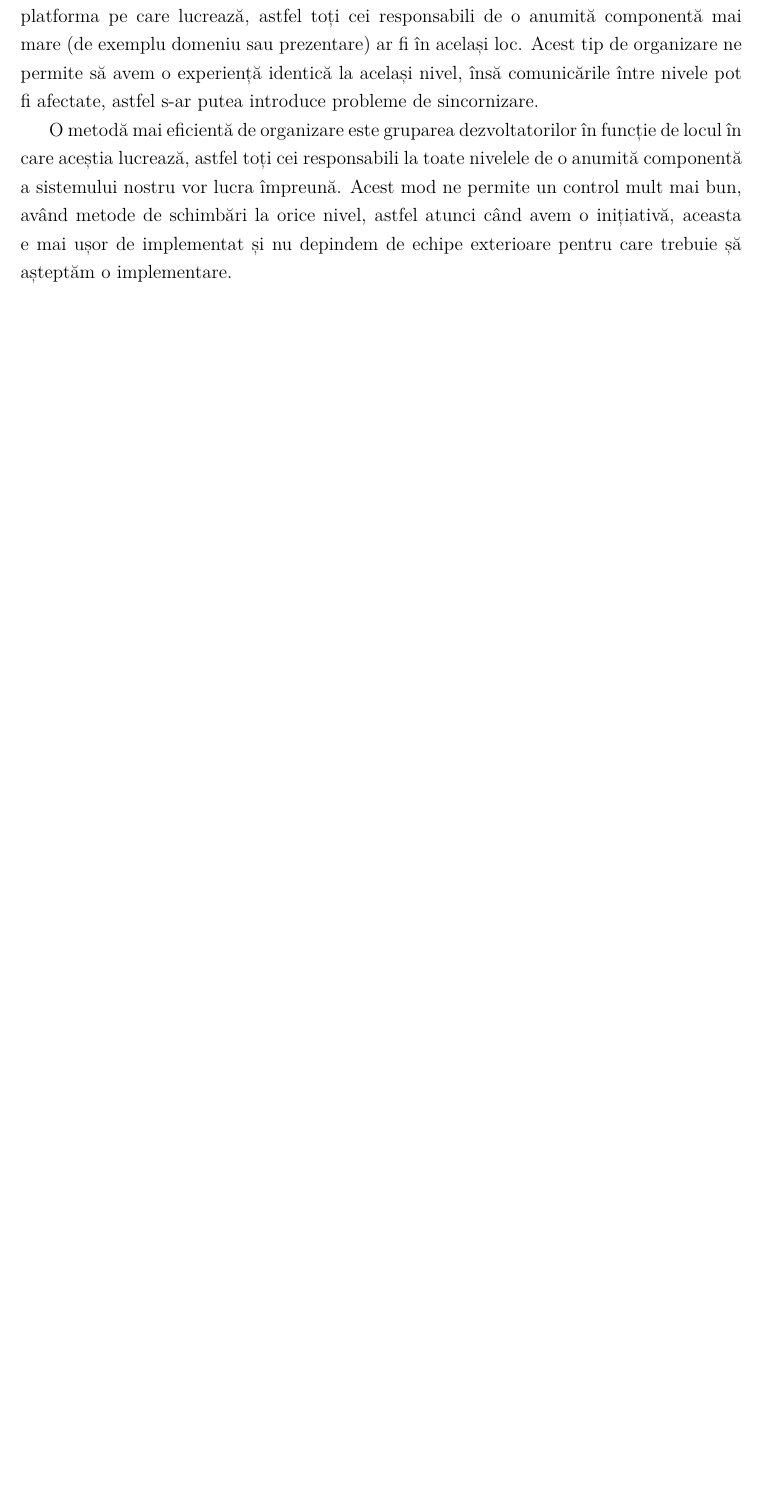
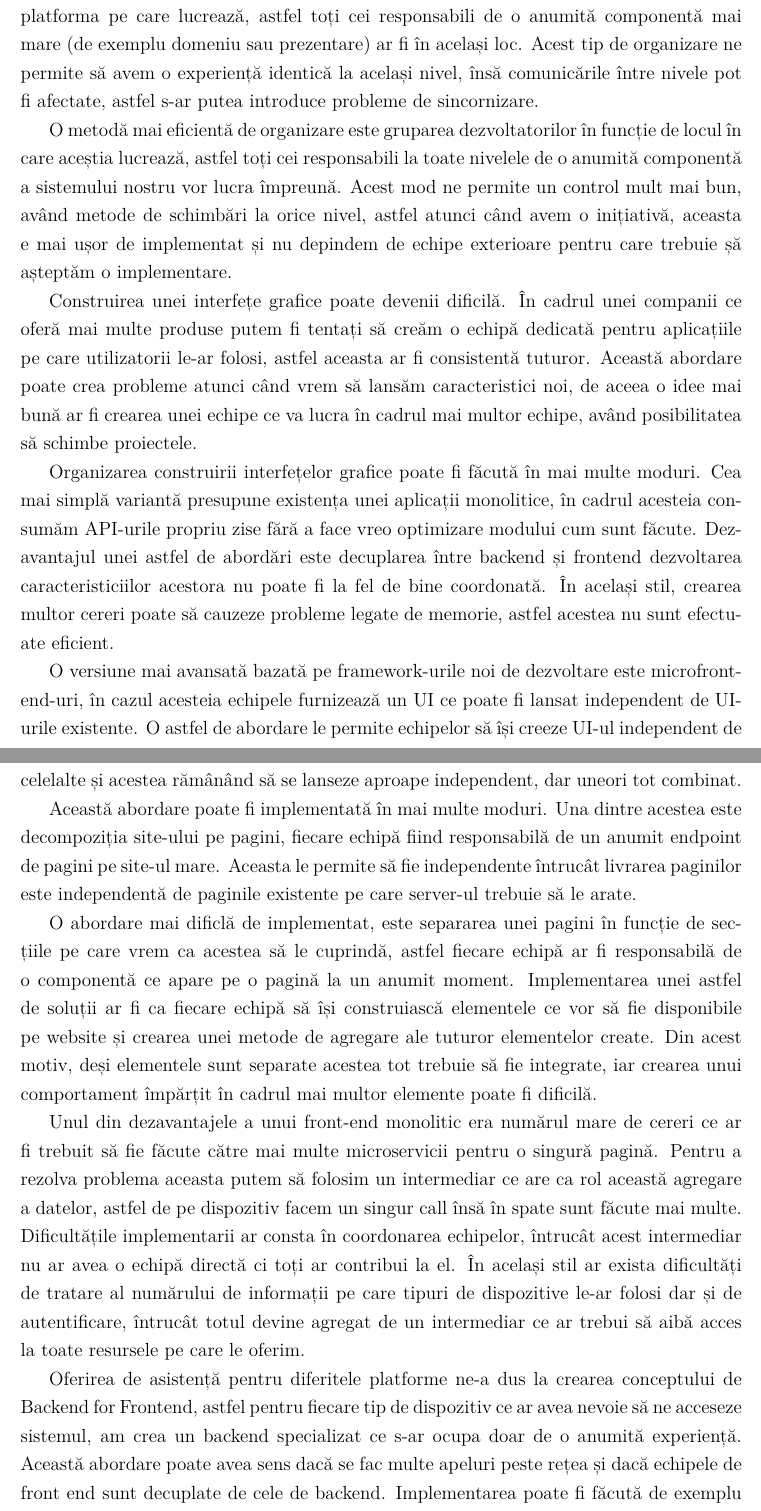
Before and after one commit to Ionnier/licenta, a LaTeX document (documentatie/main.tex, which reads documentatie/microservicii/organizare.tex): part of page 52 of 57 before the commit and two parts of pages 52 and 53 of 58 after it, the two joined at a grey line, cut so that both start at the same text, the shorter picture padded with empty space. Compiled offline with XeLaTeX.

Commit message:
Continue

```diff
--- a/documentatie/microservicii/organizare.tex
+++ b/documentatie/microservicii/organizare.tex
@@ -18,3 +18,53 @@ sistemului nostru vor lucra împreună. Acest mod ne permite un control mult mai
 metode de schimbări la orice nivel, astfel atunci când avem o inițiativă, aceasta e mai ușor
 de implementat și nu depindem de echipe exterioare pentru care trebuie șă așteptăm
 o implementare.
+
+Construirea unei interfețe grafice poate devenii dificilă. În cadrul unei companii
+ce oferă mai multe produse putem fi tentați să creăm o echipă dedicată pentru aplicațiile
+pe care utilizatorii le-ar folosi, astfel aceasta ar fi consistentă tuturor. Această abordare poate
+crea probleme atunci când vrem să lansăm caracteristici noi, de aceea o idee mai bună ar fi
+crearea unei echipe ce va lucra în cadrul mai multor echipe, având posibilitatea să schimbe
+proiectele.
+
+Organizarea construirii interfețelor grafice poate fi făcută în mai multe moduri.
+Cea mai simplă variantă presupune existența unei aplicații monolitice, în cadrul
+acesteia consumăm API-urile propriu zise fără a face vreo optimizare modului cum
+sunt făcute. Dezavantajul unei astfel de abordări este decuplarea între backend și frontend
+dezvoltarea caracteristiciilor acestora nu poate fi la fel de bine coordonată. În același stil,
+crearea multor cereri poate să cauzeze probleme legate de memorie, astfel acestea nu sunt
+efectuate eficient.
+
+O versiune mai avansată bazată pe framework-urile noi de dezvoltare este microfront-end-uri,
+în cazul acesteia echipele furnizează un UI ce poate fi lansat independent de UI-urile
+existente. O astfel de abordare le permite echipelor să își creeze UI-ul independent de celelalte
+și acestea rămânând să se lanseze aproape independent, dar uneori tot combinat.
+
+Această abordare poate fi implementată în mai multe moduri. Una dintre acestea este decompoziția
+site-ului pe pagini, fiecare echipă fiind responsabilă de un anumit endpoint de pagini pe
+site-ul mare. Aceasta le permite să fie independente întrucât livrarea paginilor este
+independentă de paginile existente pe care server-ul trebuie să le arate.
+
+O abordare mai dificlă de implementat, este separarea unei pagini în funcție de secțiile
+pe care vrem ca acestea să le cuprindă, astfel fiecare echipă ar fi responsabilă de o componentă
+ce apare pe o pagină la un anumit moment. Implementarea unei astfel de soluții ar fi ca
+fiecare echipă să își construiască elementele ce vor să fie disponibile pe website și crearea
+unei metode de agregare ale tuturor elementelor create. Din acest motiv, deși elementele sunt
+separate acestea tot trebuie să fie integrate, iar crearea unui comportament împărțit
+în cadrul mai multor elemente poate fi dificilă.
+
+Unul din dezavantajele a unui front-end monolitic era numărul mare de cereri ce ar fi trebuit să
+fie făcute către mai multe microservicii pentru o singură pagină. Pentru a rezolva problema aceasta
+putem să folosim un intermediar ce are ca rol această agregare a datelor, astfel de pe dispozitiv
+facem un singur call însă în spate sunt făcute mai multe. Dificultățile implementarii ar consta în
+coordonarea echipelor, întrucât acest intermediar nu ar avea o echipă directă ci toți ar contribui la el.
+În același stil ar exista dificultăți de tratare al numărului de informații pe care tipuri
+de dispozitive le-ar folosi dar și de autentificare, întrucât totul devine agregat de un intermediar ce
+ar trebui să aibă acces la toate resursele pe care le oferim.
+
+Oferirea de asistență pentru diferitele platforme ne-a dus la crearea conceptului de Backend for Frontend,
+astfel pentru fiecare tip de dispozitiv ce ar avea nevoie să ne acceseze sistemul,
+am crea un backend specializat ce s-ar ocupa doar de o anumită experiență. Această abordare poate
+avea sens dacă se fac multe apeluri peste rețea și dacă echipele de front end sunt decuplate de cele de backend.
+Implementarea poate fi făcută de exemplu folosind GraphQL.
+
+\subsection{Structură}
```
Also changed, not shown: documentatie/main.pdf.
